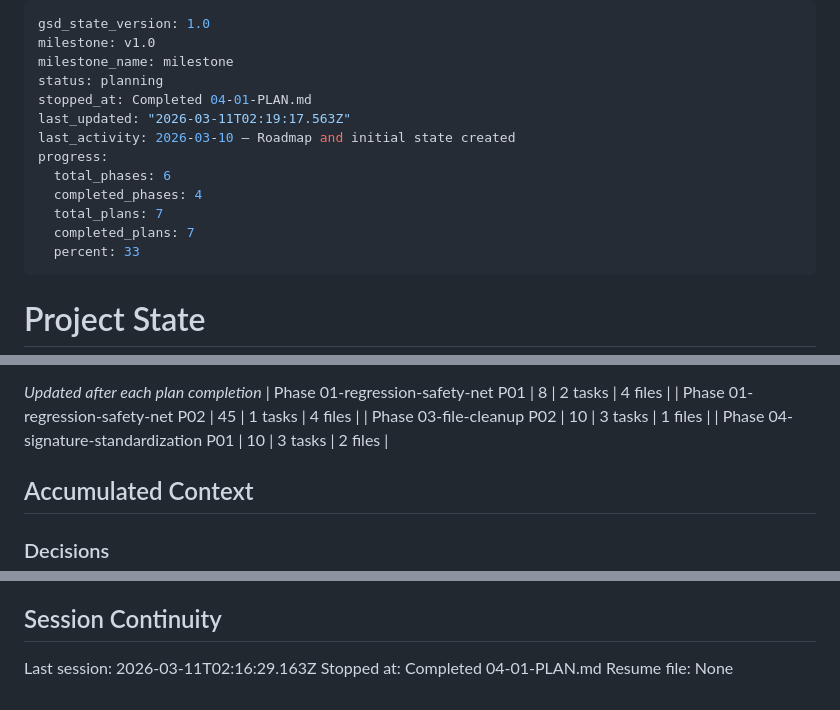
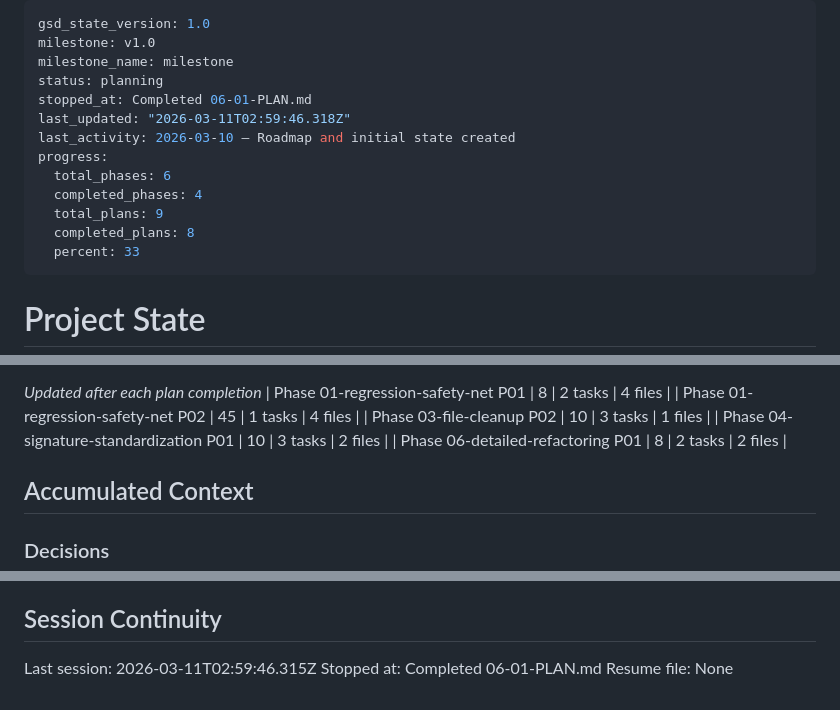
Before and after one commit to erlebach/pytest_generator, a Markdown page: .planning/STATE.md, 3 parts joined by grey strips. Rendered like a GitHub page.

```diff
--- a/.planning/STATE.md
+++ b/.planning/STATE.md
@@ -3,14 +3,14 @@ gsd_state_version: 1.0
 milestone: v1.0
 milestone_name: milestone
 status: planning
-stopped_at: Completed 04-01-PLAN.md
-last_updated: "2026-03-11T02:19:17.563Z"
+stopped_at: Completed 06-01-PLAN.md
+last_updated: "2026-03-11T02:59:46.318Z"
 last_activity: 2026-03-10 — Roadmap and initial state created
 progress:
   total_phases: 6
   completed_phases: 4
-  total_plans: 7
-  completed_plans: 7
+  total_plans: 9
+  completed_plans: 8
   percent: 33
 ---
 
@@ -54,6 +54,7 @@ Progress: [███░░░░░░░] 33%
 | Phase 01-regression-safety-net P02 | 45 | 1 tasks | 4 files |
 | Phase 03-file-cleanup P02 | 10 | 3 tasks | 1 files |
 | Phase 04-signature-standardization P01 | 10 | 3 tasks | 2 files |
+| Phase 06-detailed-refactoring P01 | 8 | 2 tasks | 2 files |
 
 ## Accumulated Context
 
@@ -90,6 +92,6 @@ None yet.
 
 ## Session Continuity
 
-Last session: 2026-03-11T02:16:29.163Z
-Stopped at: Completed 04-01-PLAN.md
+Last session: 2026-03-11T02:59:46.315Z
+Stopped at: Completed 06-01-PLAN.md
 Resume file: None
```
Also changed, not shown: other parts of .planning/STATE.md (+1 -0 lines), .planning/ROADMAP.md (+1 -1 lines), 1 other file.
